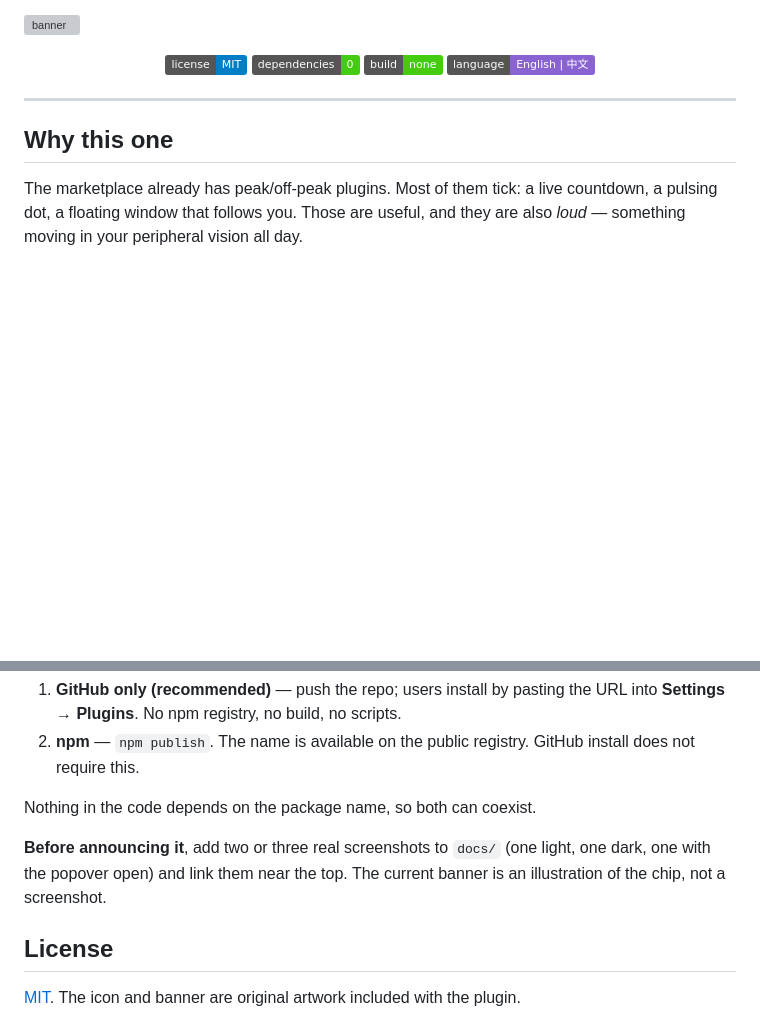
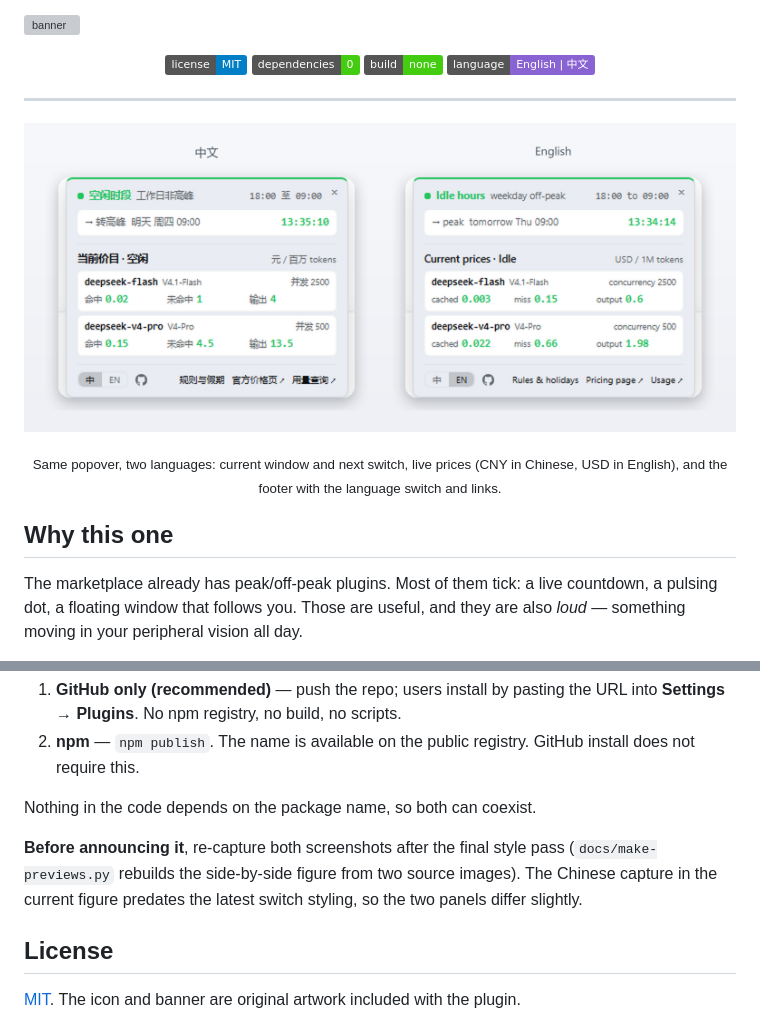
Before and after one commit to shalom-lab/dsh-half-price, a Markdown page: README.md, 2 parts joined by grey strips. Drawn GitHub-style; pictures changed too: docs/preview.png (added); badges without logos; blank space fills up the shorter version; grey boxes are pictures that could not be loaded.

Commit message:
docs: side-by-side popover preview for the README
Crops each popover card out of the two captures, scales 2x, rounds the
corners with a soft shadow, and labels the pair 中文 / English.
docs/make-previews.py rebuilds it from the sources.

```diff
--- a/README.md
+++ b/README.md
@@ -22,6 +22,10 @@ It renders a single chip under the composer. Hover it for the current window, th
 </p>
 
 ---
+
+![The popover in Chinese and English](docs/preview.png)
+
+<p align="center"><sub>Same popover, two languages: current window and next switch, live prices (CNY in Chinese, USD in English), and the footer with the language switch and links.</sub></p>
 
 ## Why this one
 
@@ -176,7 +180,7 @@ The package is `dsh-half-price`, `private: false`, with `repository`, `homepage`
 
 Nothing in the code depends on the package name, so both can coexist.
 
-**Before announcing it**, add two or three real screenshots to `docs/` (one light, one dark, one with the popover open) and link them near the top. The current banner is an illustration of the chip, not a screenshot.
+**Before announcing it**, re-capture both screenshots after the final style pass (`docs/make-previews.py` rebuilds the side-by-side figure from two source images). The Chinese capture in the current figure predates the latest switch styling, so the two panels differ slightly.
 
 ## License
 
```
Also changed, not shown: docs/preview-en.png (added), docs/preview-zh.png (added), 1 other file.
